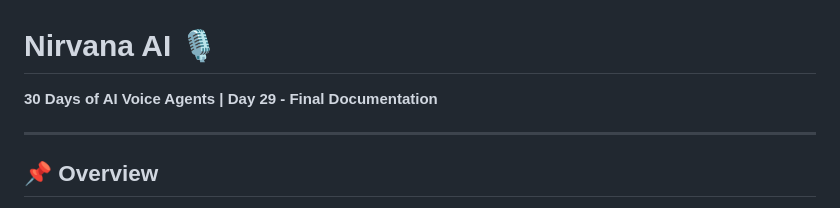
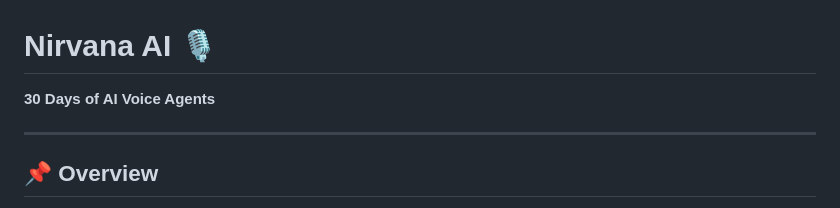
Before and after one commit to Sanskar0303/Nirvana-AI, a Markdown page: README.md, the part around the change. Rendered like a GitHub page.

```diff
--- a/README.md
+++ b/README.md
@@ -1,5 +1,5 @@
 # Nirvana AI 🎙️
-**30 Days of AI Voice Agents | Day 29 - Final Documentation**
+**30 Days of AI Voice Agents**
 
 ---
 
```
